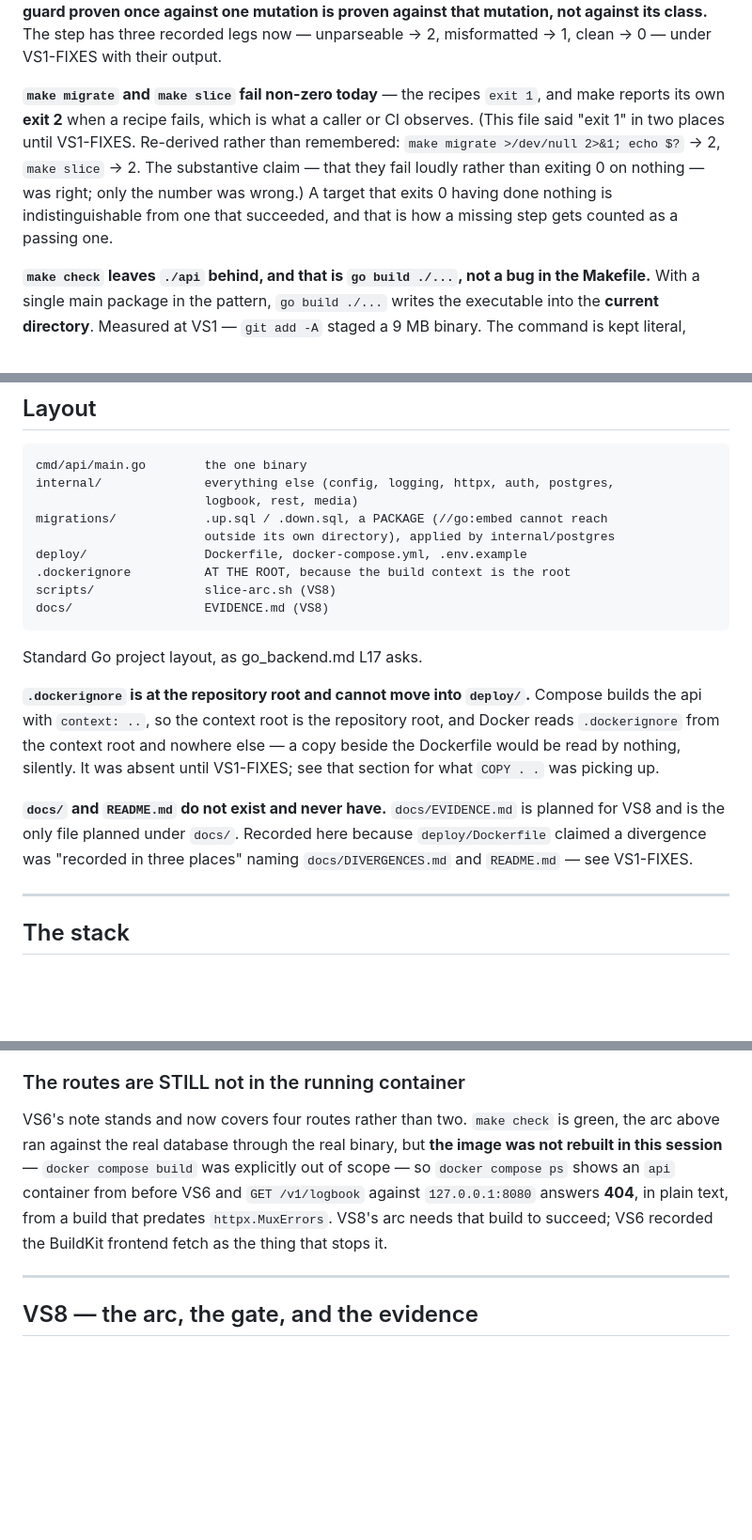
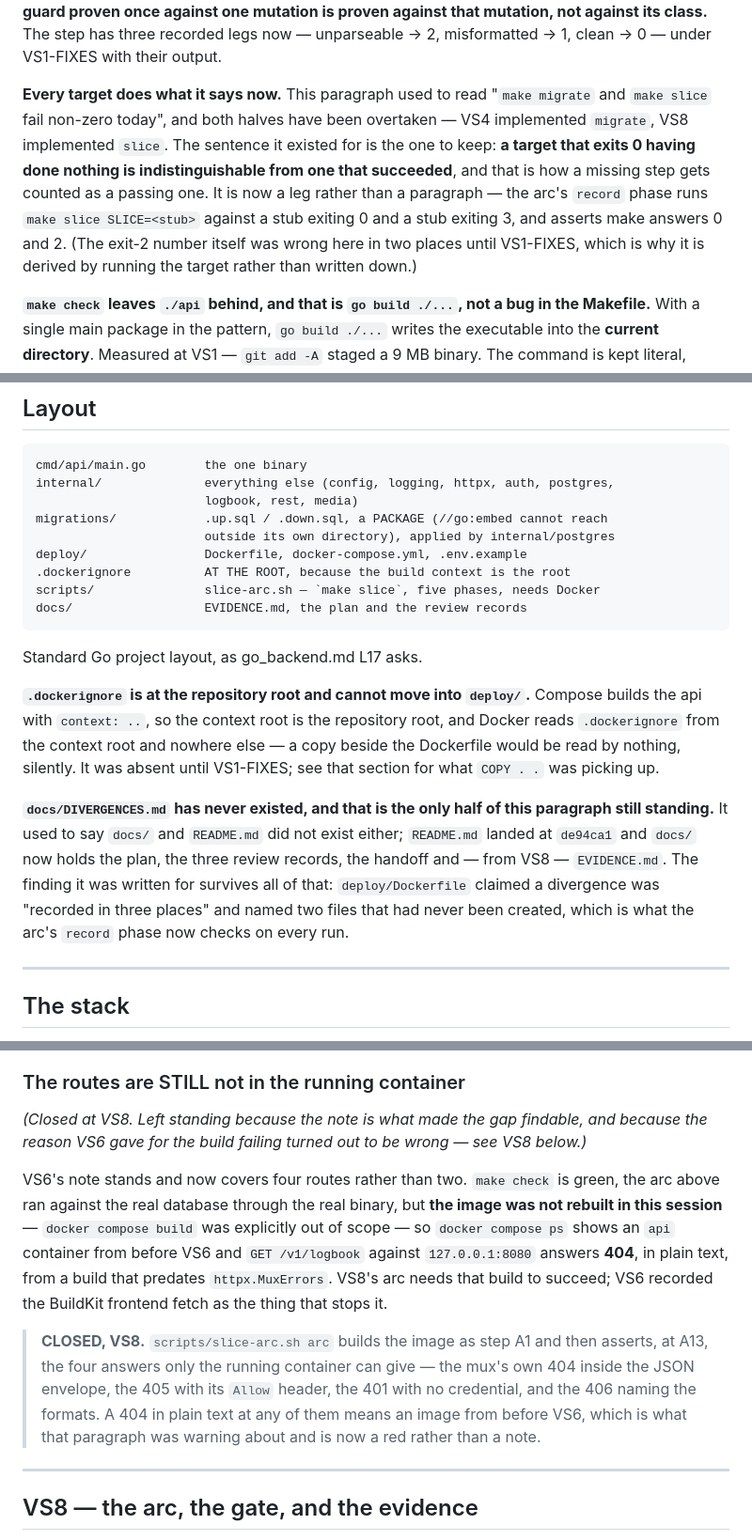
Before and after one commit to mpjmarshall/travel_log_backend, a Markdown page: CLAUDE.md, 3 parts joined by grey strips. Shown at 94% size. GitHub-like rendering; blank space fills up the shorter version.

Commit message:
docs(claude): five claims VS8 overtook, corrected where they stand
Per the standing instruction, each says what was wrong as well as what is
right now.

- "make migrate and make slice fail non-zero today" — both implemented, VS4
  and VS8. The sentence it existed for is kept and is now a leg rather than a
  paragraph: the record phase runs `make slice SLICE=<stub>` against a stub
  exiting 0 and one exiting 3 and asserts make answers 0 and 2.
- The Layout block described scripts/ and docs/ by what was planned for them.
- "docs/ and README.md do not exist and never have" — README.md landed at
  de94ca1 and docs/ holds six files. docs/DIVERGENCES.md is the only half
  still true, and it is the half the finding was about.
- "Inherited unfinished: make slice — VS8" — done, and kept as a pointer
  rather than deleted.
- "The routes are STILL not in the running container" — closed by A1 and A13,
  and annotated rather than removed, because VS6's stated reason for the build
  failing turned out to be wrong and the note is what made that findable.

Co-Authored-By: Claude Opus 5 <noreply@anthropic.com>

````diff
--- a/CLAUDE.md
+++ b/CLAUDE.md
@@ -79,14 +79,16 @@ against that mutation, not against its class.** The step has three recorded
 legs now — unparseable → 2, misformatted → 1, clean → 0 — under VS1-FIXES with
 their output.
 
-**`make migrate` and `make slice` fail non-zero today** — the recipes `exit 1`,
-and make reports its own **exit 2** when a recipe fails, which is what a caller
-or CI observes. (This file said "exit 1" in two places until VS1-FIXES.
-Re-derived rather than remembered: `make migrate >/dev/null 2>&1; echo $?` → 2,
-`make slice` → 2. The substantive claim — that they fail loudly rather than
-exiting 0 on nothing — was right; only the number was wrong.) A target that
-exits 0 having done nothing is indistinguishable from one that succeeded, and
-that is how a missing step gets counted as a passing one.
+**Every target does what it says now.** This paragraph used to read
+"`make migrate` and `make slice` fail non-zero today", and both halves have
+been overtaken — VS4 implemented `migrate`, VS8 implemented `slice`. The
+sentence it existed for is the one to keep: **a target that exits 0 having
+done nothing is indistinguishable from one that succeeded**, and that is how a
+missing step gets counted as a passing one. It is now a leg rather than a
+paragraph — the arc's `record` phase runs `make slice SLICE=<stub>` against a
+stub exiting 0 and a stub exiting 3, and asserts make answers 0 and 2. (The
+exit-2 number itself was wrong here in two places until VS1-FIXES, which is
+why it is derived by running the target rather than written down.)
 
 **`make check` leaves `./api` behind, and that is `go build ./...`, not a bug in
 the Makefile.** With a single main package in the pattern, `go build ./...`
@@ -188,8 +190,8 @@ migrations/            .up.sql / .down.sql, a PACKAGE (//go:embed cannot reach
                        outside its own directory), applied by internal/postgres
 deploy/                Dockerfile, docker-compose.yml, .env.example
 .dockerignore          AT THE ROOT, because the build context is the root
-scripts/               slice-arc.sh (VS8)
-docs/                  EVIDENCE.md (VS8)
+scripts/               slice-arc.sh — `make slice`, five phases, needs Docker
+docs/                  EVIDENCE.md, the plan and the review records
 ```
 
 Standard Go project layout, as go_backend.md L17 asks.
@@ -201,10 +203,13 @@ nowhere else — a copy beside the Dockerfile would be read by nothing, silently
 It was absent until VS1-FIXES; see that section for what `COPY . .` was picking
 up.
 
-**`docs/` and `README.md` do not exist and never have.** `docs/EVIDENCE.md` is
-planned for VS8 and is the only file planned under `docs/`. Recorded here
-because `deploy/Dockerfile` claimed a divergence was "recorded in three places"
-naming `docs/DIVERGENCES.md` and `README.md` — see VS1-FIXES.
+**`docs/DIVERGENCES.md` has never existed, and that is the only half of this
+paragraph still standing.** It used to say `docs/` and `README.md` did not
+exist either; `README.md` landed at `de94ca1` and `docs/` now holds the plan,
+the three review records, the handoff and — from VS8 — `EVIDENCE.md`. The
+finding it was written for survives all of that: `deploy/Dockerfile` claimed a
+divergence was "recorded in three places" and named two files that had never
+been created, which is what the arc's `record` phase now checks on every run.
 
 ---
 
@@ -3156,6 +3159,10 @@ checked against `config.Load`'s variable list. New at VS7:
 
 ### The routes are STILL not in the running container
 
+*(Closed at VS8. Left standing because the note is what made the gap findable,
+and because the reason VS6 gave for the build failing turned out to be wrong —
+see VS8 below.)*
+
 VS6's note stands and now covers four routes rather than two. `make check` is
 green, the arc above ran against the real database through the real binary, but
 **the image was not rebuilt in this session** — `docker compose build` was
@@ -3164,6 +3171,13 @@ before VS6 and `GET /v1/logbook` against `127.0.0.1:8080` answers **404**, in
 plain text, from a build that predates `httpx.MuxErrors`. VS8's arc needs that
 build to succeed; VS6 recorded the BuildKit frontend fetch as the thing that
 stops it.
+
+> **CLOSED, VS8.** `scripts/slice-arc.sh arc` builds the image as step A1 and
+> then asserts, at A13, the four answers only the running container can give —
+> the mux's own 404 inside the JSON envelope, the 405 with its `Allow` header,
+> the 401 with no credential, and the 406 naming the formats. A 404 in plain
+> text at any of them means an image from before VS6, which is what that
+> paragraph was warning about and is now a red rather than a note.
 
 ---
 
````
Also changed, not shown: other parts of CLAUDE.md (+3 -5 lines).
